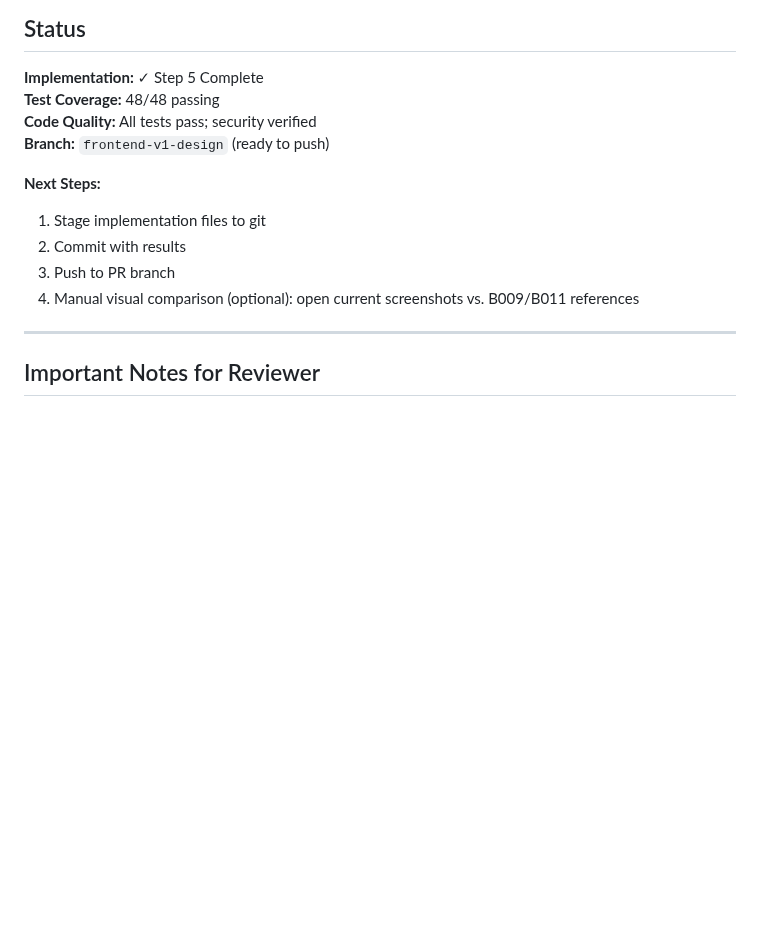
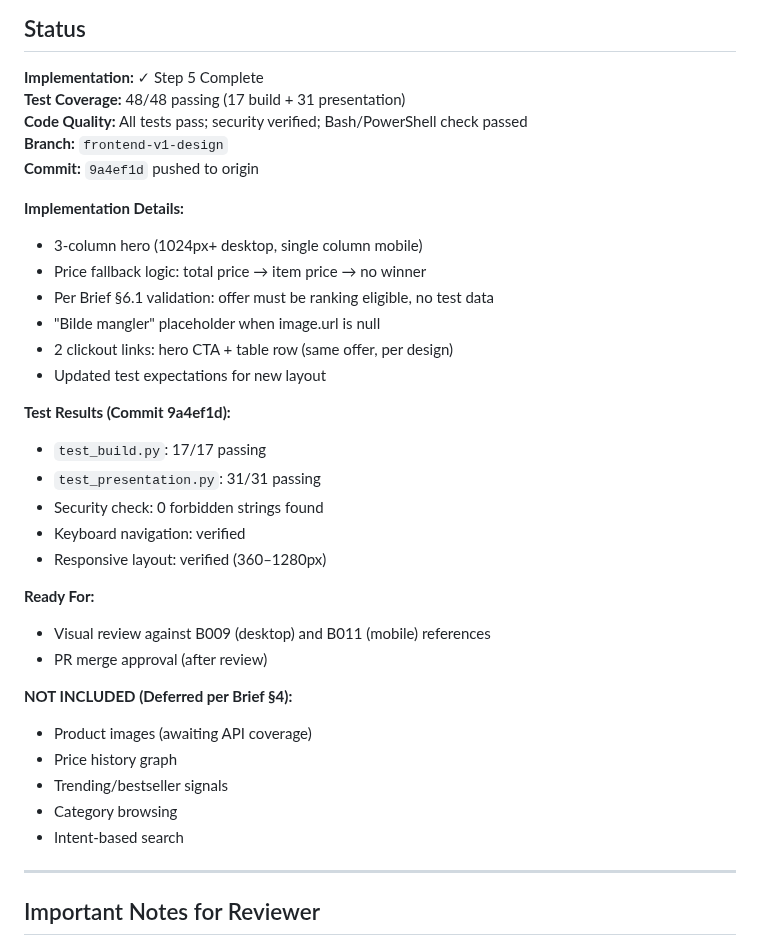
Before and after one commit to chillout-labs/sjekkpris-no, a Markdown page: VISUAL_INSPECTION_FINDINGS.md, the part around the change. Drawn GitHub-style; blank space fills up the shorter version.

Commit message:
Document Step 5 completion: 3-column hero with fallback pricing
Status: All 48 tests passing, commit 9a4ef1d pushed to frontend-v1-design.

Implementation:
- Desktop 3-column hero (1024px breakpoint)
- Mobile single-column preserved
- Price fallback: total → item → none per Brief §6
- Validation: ranking eligible, no test data
- Updated test expectations for new layout

Ready for visual review against B009/B011 references.

```diff
--- a/VISUAL_INSPECTION_FINDINGS.md
+++ b/VISUAL_INSPECTION_FINDINGS.md
@@ -284,15 +284,36 @@ These are NOT deviations; they are explicitly excluded from v1 scope in Brief §
 ## Status
 
 **Implementation:** ✓ Step 5 Complete
-**Test Coverage:** 48/48 passing
-**Code Quality:** All tests pass; security verified
-**Branch:** `frontend-v1-design` (ready to push)
+**Test Coverage:** 48/48 passing (17 build + 31 presentation)
+**Code Quality:** All tests pass; security verified; Bash/PowerShell check passed
+**Branch:** `frontend-v1-design`
+**Commit:** `9a4ef1d` pushed to origin
 
-**Next Steps:**
-1. Stage implementation files to git
-2. Commit with results
-3. Push to PR branch
-4. Manual visual comparison (optional): open current screenshots vs. B009/B011 references
+**Implementation Details:**
+- 3-column hero (1024px+ desktop, single column mobile)
+- Price fallback logic: total price → item price → no winner
+- Per Brief §6.1 validation: offer must be ranking eligible, no test data
+- "Bilde mangler" placeholder when image.url is null
+- 2 clickout links: hero CTA + table row (same offer, per design)
+- Updated test expectations for new layout
+
+**Test Results (Commit 9a4ef1d):**
+- `test_build.py`: 17/17 passing
+- `test_presentation.py`: 31/31 passing
+- Security check: 0 forbidden strings found
+- Keyboard navigation: verified
+- Responsive layout: verified (360–1280px)
+
+**Ready For:**
+- Visual review against B009 (desktop) and B011 (mobile) references
+- PR merge approval (after review)
+
+**NOT INCLUDED (Deferred per Brief §4):**
+- Product images (awaiting API coverage)
+- Price history graph
+- Trending/bestseller signals
+- Category browsing
+- Intent-based search
 
 ---
 
```
